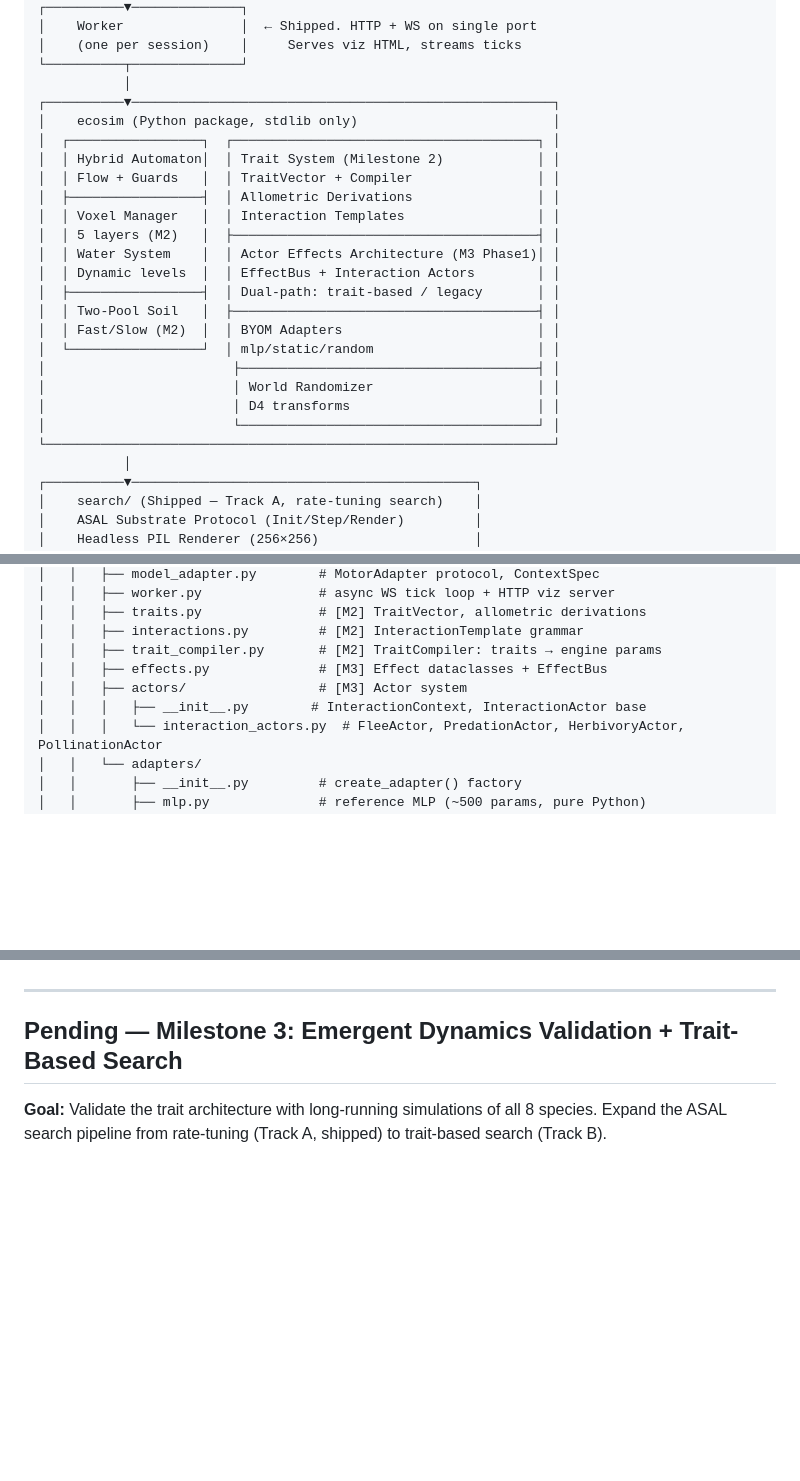
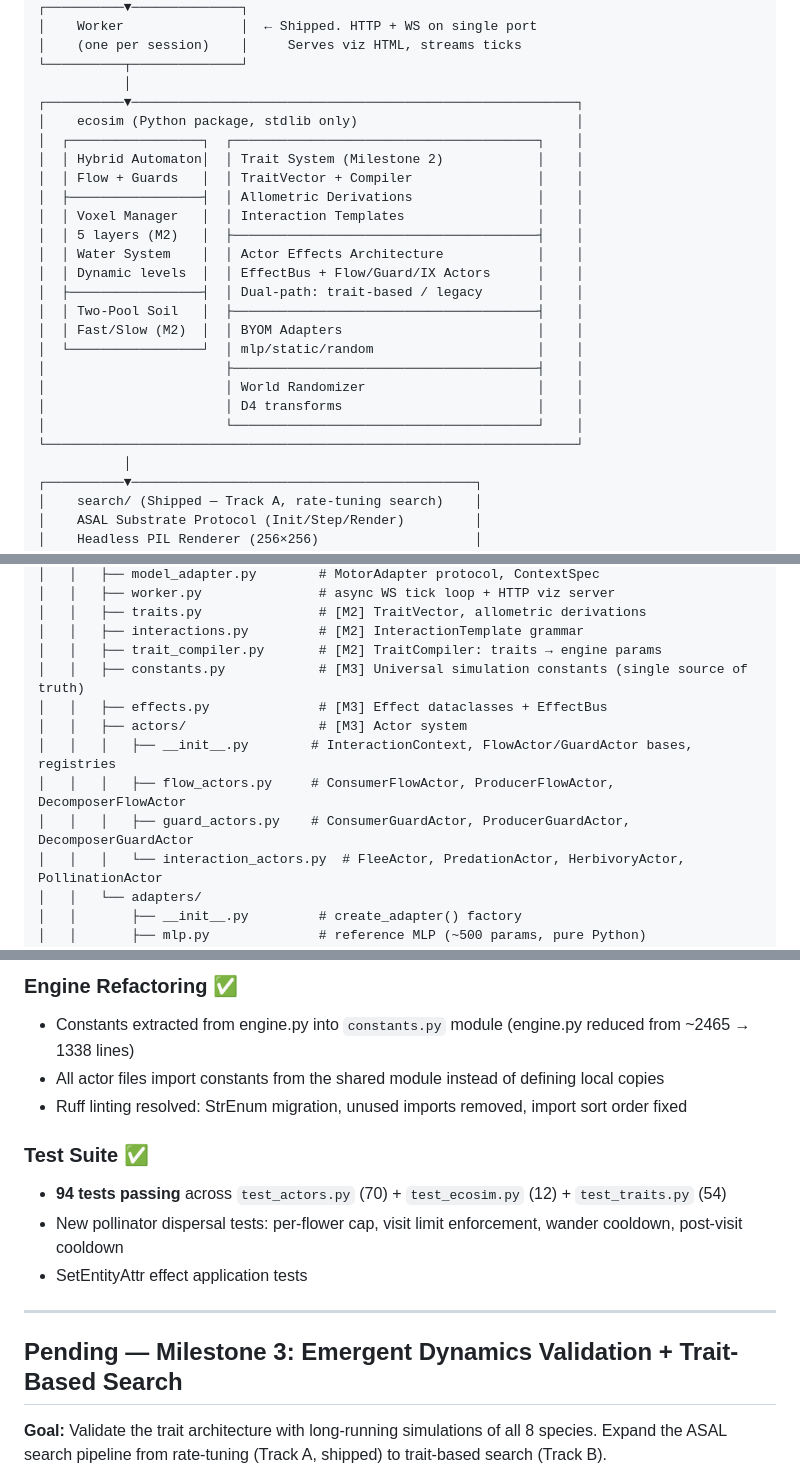
Before and after one commit to biosynthart/lila, a Markdown page: LILA_PROJECT_STATE.md, 3 parts joined by grey strips. Rendered like a GitHub page; blank space fills up the shorter version.

```diff
--- a/LILA_PROJECT_STATE.md
+++ b/LILA_PROJECT_STATE.md
@@ -40,25 +40,25 @@ The name comes from the Sanskrit concept of [līlā](https://www.embodiedphiloso
 │    (one per session)    │     Serves viz HTML, streams ticks
 └──────────┬──────────────┘
            │
-┌──────────▼──────────────────────────────────────────────────────┐
-│    ecosim (Python package, stdlib only)                         │
-│  ┌─────────────────┐  ┌───────────────────────────────────────┐ │
-│  │ Hybrid Automaton│  │ Trait System (Milestone 2)            │ │
-│  │ Flow + Guards   │  │ TraitVector + Compiler                │ │
-│  ├─────────────────┤  │ Allometric Derivations                │ │
-│  │ Voxel Manager   │  │ Interaction Templates                 │ │
-│  │ 5 layers (M2)   │  ├───────────────────────────────────────┤ │
-│  │ Water System    │  │ Actor Effects Architecture (M3 Phase1)│ │
-│  │ Dynamic levels  │  │ EffectBus + Interaction Actors        │ │
-│  ├─────────────────┤  │ Dual-path: trait-based / legacy       │ │
-│  │ Two-Pool Soil   │  ├───────────────────────────────────────┤ │
-│  │ Fast/Slow (M2)  │  │ BYOM Adapters                         │ │
-│  └─────────────────┘  │ mlp/static/random                     │ │
-│                        ├──────────────────────────────────────┤ │
-│                        │ World Randomizer                     │ │
-│                        │ D4 transforms                        │ │
-│                        └──────────────────────────────────────┘ │
-└─────────────────────────────────────────────────────────────────┘
+┌──────────▼─────────────────────────────────────────────────────────┐
+│    ecosim (Python package, stdlib only)                            │
+│  ┌─────────────────┐  ┌───────────────────────────────────────┐    │
+│  │ Hybrid Automaton│  │ Trait System (Milestone 2)            │    │
+│  │ Flow + Guards   │  │ TraitVector + Compiler                │    │
+│  ├─────────────────┤  │ Allometric Derivations                │    │
+│  │ Voxel Manager   │  │ Interaction Templates                 │    │
+│  │ 5 layers (M2)   │  ├───────────────────────────────────────┤    │
+│  │ Water System    │  │ Actor Effects Architecture            │    │
+│  │ Dynamic levels  │  │ EffectBus + Flow/Guard/IX Actors      │    │
+│  ├─────────────────┤  │ Dual-path: trait-based / legacy       │    │
+│  │ Two-Pool Soil   │  ├───────────────────────────────────────┤    │
+│  │ Fast/Slow (M2)  │  │ BYOM Adapters                         │    │
+│  └─────────────────┘  │ mlp/static/random                     │    │
+│                       ├───────────────────────────────────────┤    │
+│                       │ World Randomizer                      │    │
+│                       │ D4 transforms                         │    │
+│                       └───────────────────────────────────────┘    │
+└────────────────────────────────────────────────────────────────────┘
            │
 ┌──────────▼────────────────────────────────────────────┐
 │    search/ (Shipped — Track A, rate-tuning search)    │
@@ -95,9 +95,12 @@ lila/
 │   │   ├── traits.py               # [M2] TraitVector, allometric derivations
 │   │   ├── interactions.py         # [M2] InteractionTemplate grammar
 │   │   ├── trait_compiler.py       # [M2] TraitCompiler: traits → engine params
+│   │   ├── constants.py            # [M3] Universal simulation constants (single source of truth)
 │   │   ├── effects.py              # [M3] Effect dataclasses + EffectBus
 │   │   ├── actors/                 # [M3] Actor system
-│   │   │   ├── __init__.py        # InteractionContext, InteractionActor base
+│   │   │   ├── __init__.py        # InteractionContext, FlowActor/GuardActor bases, registries
+│   │   │   ├── flow_actors.py     # ConsumerFlowActor, ProducerFlowActor, DecomposerFlowActor
+│   │   │   ├── guard_actors.py    # ConsumerGuardActor, ProducerGuardActor, DecomposerGuardActor
 │   │   │   └── interaction_actors.py  # FleeActor, PredationActor, HerbivoryActor, PollinationActor
 │   │   └── adapters/
 │   │       ├── __init__.py         # create_adapter() factory
@@ -583,3 +614,12 @@ All legacy functions use metadata (body_mass, lifespan, diet) instead of Derived
+### Engine Refactoring ✅
+- Constants extracted from engine.py into `constants.py` module (engine.py reduced from ~2465 → 1338 lines)
+- All actor files import constants from the shared module instead of defining local copies
+- Ruff linting resolved: StrEnum migration, unused imports removed, import sort order fixed
+
+### Test Suite ✅
+- **94 tests passing** across `test_actors.py` (70) + `test_ecosim.py` (12) + `test_traits.py` (54)
+- New pollinator dispersal tests: per-flower cap, visit limit enforcement, wander cooldown, post-visit cooldown
+- SetEntityAttr effect application tests
 
 ---
 
```
Also changed, not shown: other parts of LILA_PROJECT_STATE.md (+41 -13 lines), README.md (+30 -0 lines).
